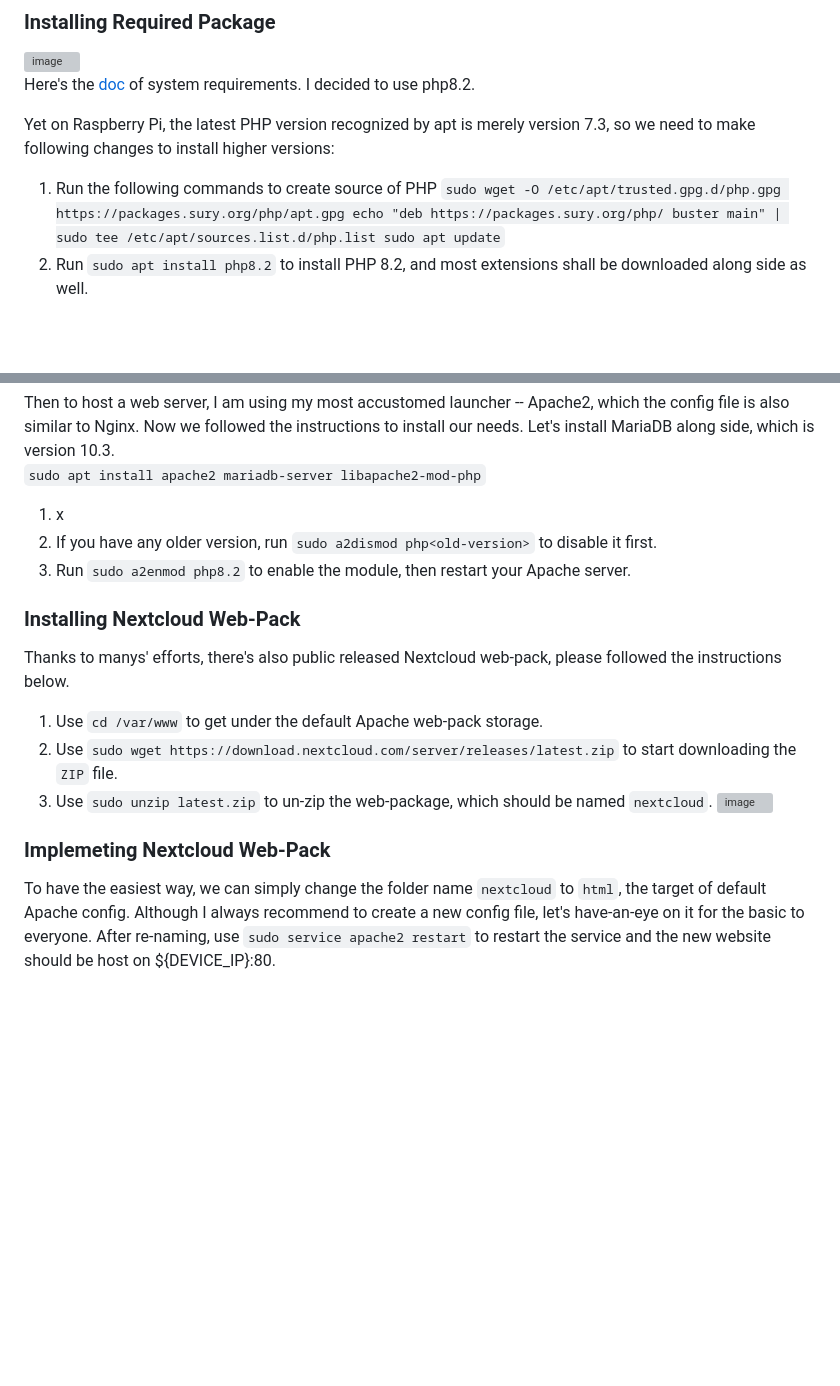
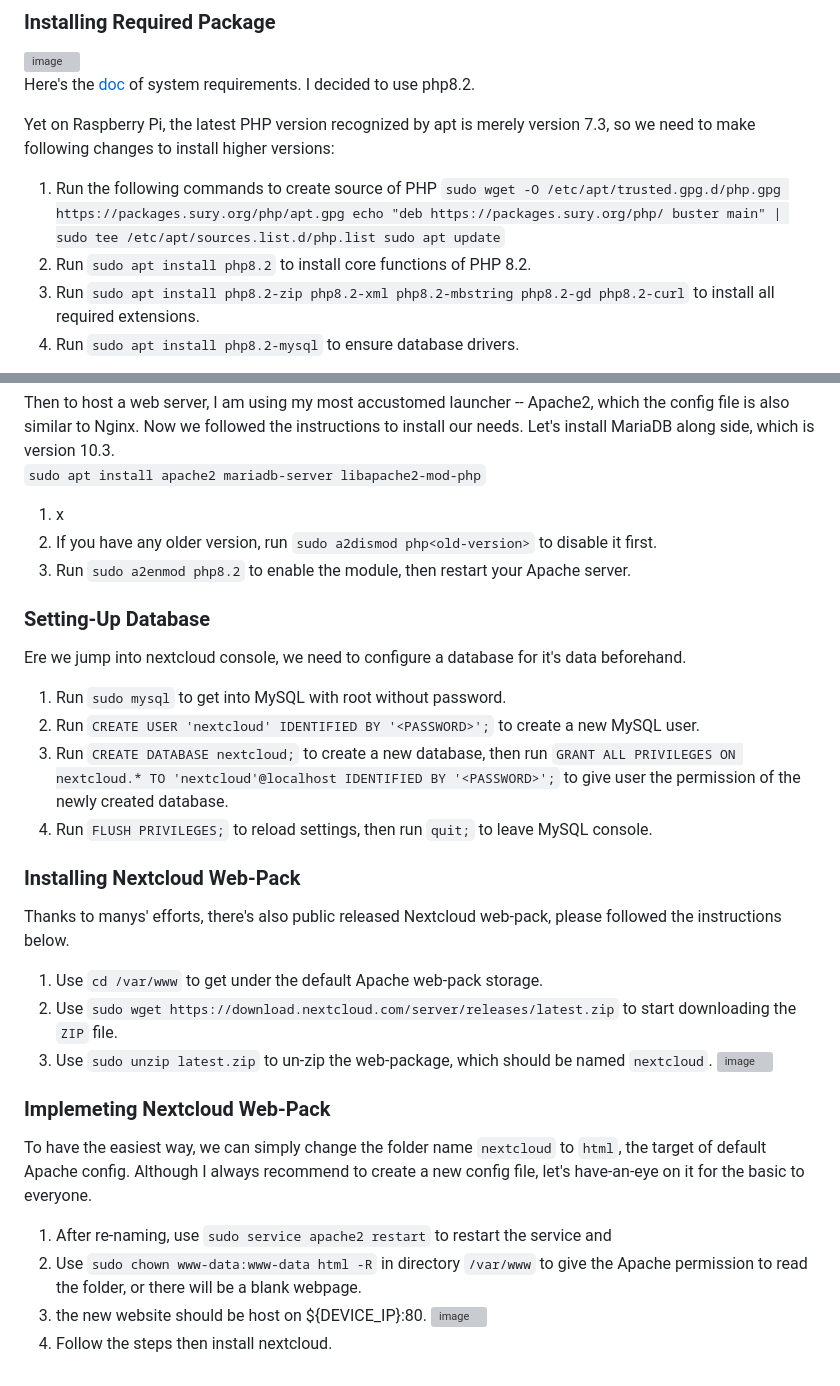
Before and after one commit to CavalryHill/enlighten-mycroft-va, a Markdown page: README.md, 2 parts joined by grey strips. Rendered like a GitHub page; blank space fills up the shorter version; grey boxes are pictures that could not be loaded.

````diff
--- a/README.md
+++ b/README.md
@@ -95,5 +95,7 @@ Yet on Raspberry Pi, the latest PHP version recognized by apt is merely version
 1. Run the following commands to create source of PHP  ```sudo wget -O /etc/apt/trusted.gpg.d/php.gpg https://packages.sury.org/php/apt.gpg
 echo "deb https://packages.sury.org/php/ buster main" | sudo tee /etc/apt/sources.list.d/php.list
 sudo apt update```
-2. Run `sudo apt install php8.2` to install PHP 8.2, and most extensions shall be downloaded along side as well.
+2. Run `sudo apt install php8.2` to install core functions of PHP 8.2.
+3. Run `sudo apt install php8.2-zip php8.2-xml php8.2-mbstring php8.2-gd php8.2-curl` to install all required extensions.
+4. Run `sudo apt install php8.2-mysql` to ensure database drivers.
 
@@ -109,6 +111,13 @@ Then to host a web server, I am using my most accustomed launcher -- Apache2, wh
 2. If you have any older version, run `sudo a2dismod php<old-version>` to disable it first.
 3. Run `sudo a2enmod php8.2` to enable the module, then restart your Apache server.
 
+### Setting-Up Database
+Ere we jump into nextcloud console, we need to configure a database for it's data beforehand.
+1. Run `sudo mysql` to get into MySQL with root without password.
+2. Run `CREATE USER 'nextcloud' IDENTIFIED BY '<PASSWORD>';` to create a new MySQL user.
+3. Run `CREATE DATABASE nextcloud;` to create a new database, then run `GRANT ALL PRIVILEGES ON nextcloud.* TO 'nextcloud'@localhost IDENTIFIED BY '<PASSWORD>';` to give user the permission of the newly created database.
+4. Run `FLUSH PRIVILEGES;` to reload settings, then run `quit;` to leave MySQL console.
+
 ### Installing Nextcloud Web-Pack
 Thanks to manys' efforts, there's also public released Nextcloud web-pack, please followed the instructions below.
 1. Use `cd /var/www` to get under the default Apache web-pack storage.
@@ -117,4 +126,9 @@ Thanks to manys' efforts, there's also public released Nextcloud web-pack, pleas
 ![image](https://github.com/CavalryHill/enlighten-mycroft-va/assets/92420621/89d32b70-aac7-4465-8b32-47334a721f66)
 
 ### Implemeting Nextcloud Web-Pack
-To have the easiest way, we can simply change the folder name `nextcloud` to `html`, the target of default Apache config. Although I always recommend to create a new config file, let's have-an-eye on it for the basic to everyone. After re-naming, use `sudo service apache2 restart` to restart the service and the new website should be host on ${DEVICE_IP}:80.
+To have the easiest way, we can simply change the folder name `nextcloud` to `html`, the target of default Apache config. Although I always recommend to create a new config file, let's have-an-eye on it for the basic to everyone.
+
+1. After re-naming, use `sudo service apache2 restart` to restart the service and
+2. Use `sudo chown www-data:www-data html -R` in directory `/var/www` to give the Apache permission to read the folder, or there will be a blank webpage.
+3. the new website should be host on ${DEVICE_IP}:80.  ![image](https://github.com/CavalryHill/enlighten-mycroft-va/assets/92420621/d13c259b-9474-4ba0-aca1-b9eb98dfe72f)
+4. Follow the steps then install nextcloud.
````
Also changed, not shown: other parts of README.md (+2 -2 lines).
